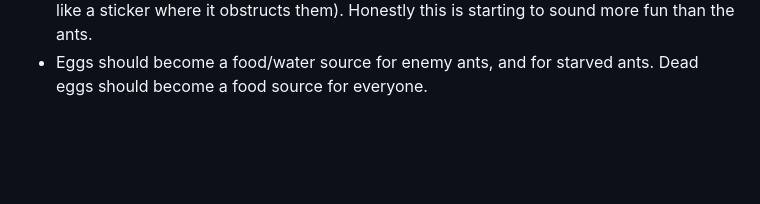
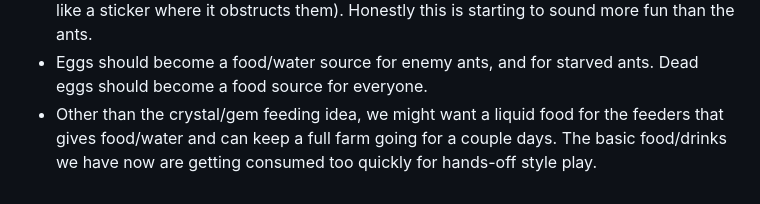
Before and after one commit to antfarmsocial/AntFarmSocial, a Markdown page: TODO.md, the part around the change. GitHub-like rendering; blank space fills up the shorter version.

Commit message:
dev update

```diff
--- a/TODO.md
+++ b/TODO.md
@@ -34,3 +34,4 @@ Some ideas for new features that are a bit of a project to build.  They're fun i
 - Ant actions/behaviours are selected the same regardless of ant type - that could be another point of difference between ant species. E.g. some sleep more, some work more, some prefer tunnels, some prefer the background area.
 - A litebrite so people can design a custom display item in the farm.  Like you click the circles to make them change color and put in a custom word / picture.  Might be a bit too involved?  Do you allow multiple frames for animation (of course!), provide different shaped litebrites? Circle, Square, Rectangle (for maybe 5-6 letter words)?  or do they just type a word or choose an emoji and it does it automatically?   Could come preloaded with designs that they can alter? (i'm thinking cheesy things like "home" "eat" "live laugh love")  Some combination of all of this?  Might be better if they can sort of "stick" it anywhere in the bg area rather than on the ground (but behind the ants like scenery - not like a sticker where it obstructs them).  Honestly this is starting to sound more fun than the ants.
 - Eggs should become a food/water source for enemy ants, and for starved ants.  Dead eggs should become a food source for everyone.
+- Other than the crystal/gem feeding idea, we might want a liquid food for the feeders that gives food/water and can keep a full farm going for a couple days.  The basic food/drinks we have now are getting consumed too quickly for hands-off style play.
```
